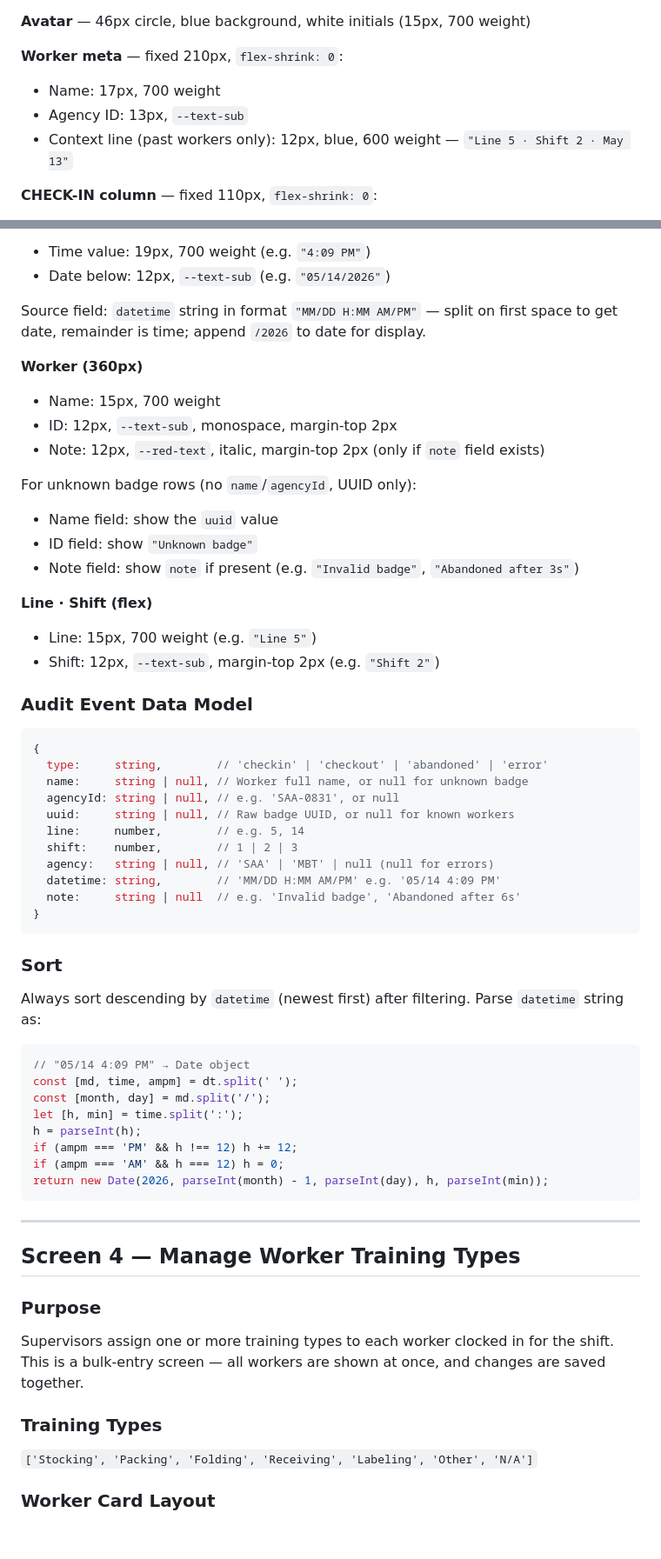
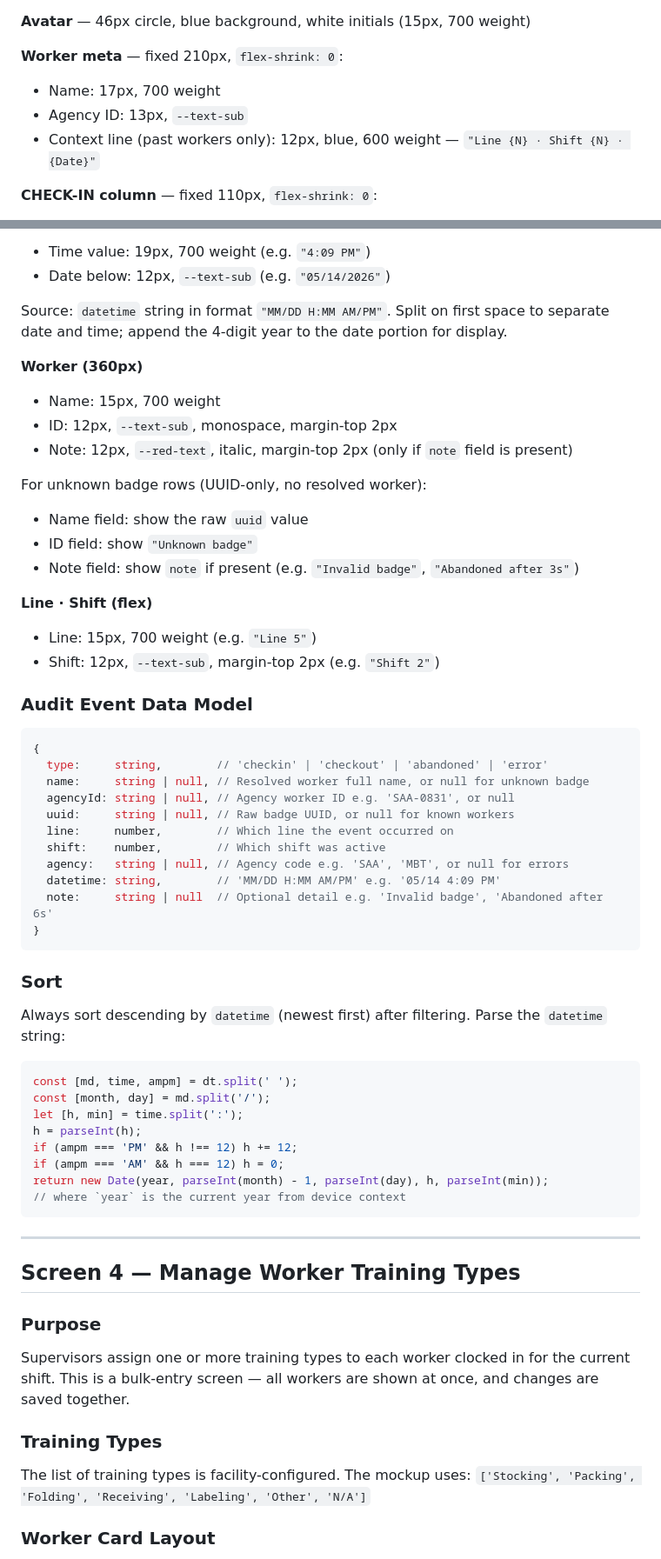
Before and after one commit to reginavguinto/mockups, a Markdown page: DEVELOPER_SPEC.md, 2 parts joined by grey strips. Shown at 87% size. Drawn GitHub-style; blank space fills up the shorter version.

````diff
--- a/DEVELOPER_SPEC.md
+++ b/DEVELOPER_SPEC.md
@@ -190,7 +229,7 @@ Each row is a flex container, `min-height: 72px`, `padding: 14px 20px`.
 **Worker meta** — fixed 210px, `flex-shrink: 0`:
 - Name: 17px, 700 weight
 - Agency ID: 13px, `--text-sub`
-- Context line (past workers only): 12px, blue, 600 weight — `"Line 5 · Shift 2 · May 13"`
+- Context line (past workers only): 12px, blue, 600 weight — `"Line {N} · Shift {N} · {Date}"`
 
 **CHECK-IN column** — fixed 110px, `flex-shrink: 0`:
 - Label: `"CHECK-IN"` — 11px, 700 weight, uppercase, green (`--green-text`), letter-spacing 0.06em
@@ -300,15 +356,15 @@ Badge pill only — colored dot (10px SVG circle) + label text:
 - Time value: 19px, 700 weight (e.g. `"4:09 PM"`)
 - Date below: 12px, `--text-sub` (e.g. `"05/14/2026"`)
 
-Source field: `datetime` string in format `"MM/DD H:MM AM/PM"` — split on first space to get date, remainder is time; append `/2026` to date for display.
+Source: `datetime` string in format `"MM/DD H:MM AM/PM"`. Split on first space to separate date and time; append the 4-digit year to the date portion for display.
 
 **Worker (360px)**
 - Name: 15px, 700 weight
 - ID: 12px, `--text-sub`, monospace, margin-top 2px
-- Note: 12px, `--red-text`, italic, margin-top 2px (only if `note` field exists)
+- Note: 12px, `--red-text`, italic, margin-top 2px (only if `note` field is present)
 
-For unknown badge rows (no `name`/`agencyId`, UUID only):
-- Name field: show the `uuid` value
+For unknown badge rows (UUID-only, no resolved worker):
+- Name field: show the raw `uuid` value
 - ID field: show `"Unknown badge"`
 - Note field: show `note` if present (e.g. `"Invalid badge"`, `"Abandoned after 3s"`)
 
@@ -321,30 +377,30 @@ For unknown badge rows (no `name`/`agencyId`, UUID only):
 ```js
 {
   type:     string,        // 'checkin' | 'checkout' | 'abandoned' | 'error'
-  name:     string | null, // Worker full name, or null for unknown badge
-  agencyId: string | null, // e.g. 'SAA-0831', or null
+  name:     string | null, // Resolved worker full name, or null for unknown badge
+  agencyId: string | null, // Agency worker ID e.g. 'SAA-0831', or null
   uuid:     string | null, // Raw badge UUID, or null for known workers
-  line:     number,        // e.g. 5, 14
-  shift:    number,        // 1 | 2 | 3
-  agency:   string | null, // 'SAA' | 'MBT' | null (null for errors)
+  line:     number,        // Which line the event occurred on
+  shift:    number,        // Which shift was active
+  agency:   string | null, // Agency code e.g. 'SAA', 'MBT', or null for errors
   datetime: string,        // 'MM/DD H:MM AM/PM' e.g. '05/14 4:09 PM'
-  note:     string | null  // e.g. 'Invalid badge', 'Abandoned after 6s'
+  note:     string | null  // Optional detail e.g. 'Invalid badge', 'Abandoned after 6s'
 }
 ```
 
 ### Sort
 
-Always sort descending by `datetime` (newest first) after filtering. Parse `datetime` string as:
+Always sort descending by `datetime` (newest first) after filtering. Parse the `datetime` string:
 
 ```js
-// "05/14 4:09 PM" → Date object
 const [md, time, ampm] = dt.split(' ');
 const [month, day] = md.split('/');
 let [h, min] = time.split(':');
 h = parseInt(h);
 if (ampm === 'PM' && h !== 12) h += 12;
 if (ampm === 'AM' && h === 12) h = 0;
-return new Date(2026, parseInt(month) - 1, parseInt(day), h, parseInt(min));
+return new Date(year, parseInt(month) - 1, parseInt(day), h, parseInt(min));
+// where `year` is the current year from device context
 ```
 
 ---
@@ -353,10 +409,11 @@ return new Date(2026, parseInt(month) - 1, parseInt(day), h, parseInt(min));
 
 ### Purpose
 
-Supervisors assign one or more training types to each worker clocked in for the shift. This is a bulk-entry screen — all workers are shown at once, and changes are saved together.
+Supervisors assign one or more training types to each worker clocked in for the current shift. This is a bulk-entry screen — all workers are shown at once, and changes are saved together.
 
 ### Training Types
 
+The list of training types is facility-configured. The mockup uses:
 `['Stocking', 'Packing', 'Folding', 'Receiving', 'Labeling', 'Other', 'N/A']`
 
 ### Worker Card Layout
````
Also changed, not shown: other parts of DEVELOPER_SPEC.md (+110 -50 lines).
